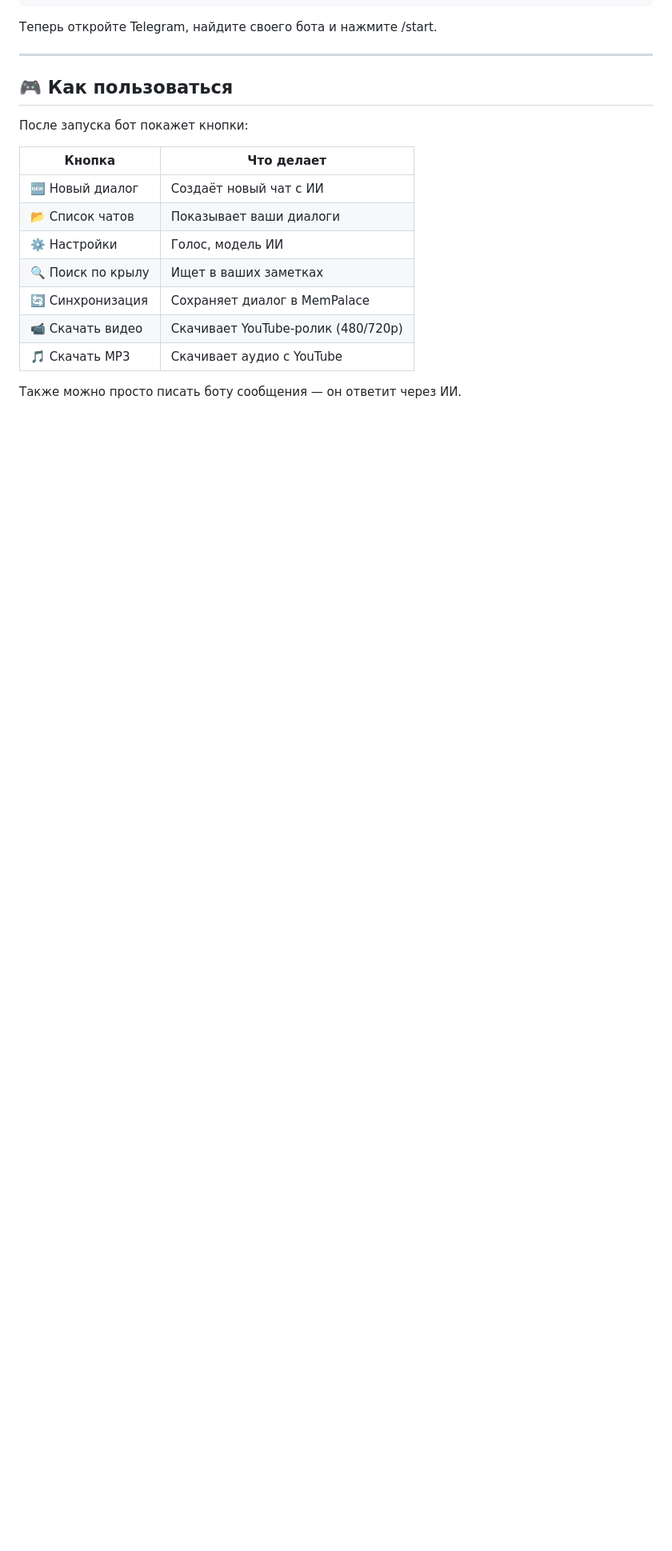
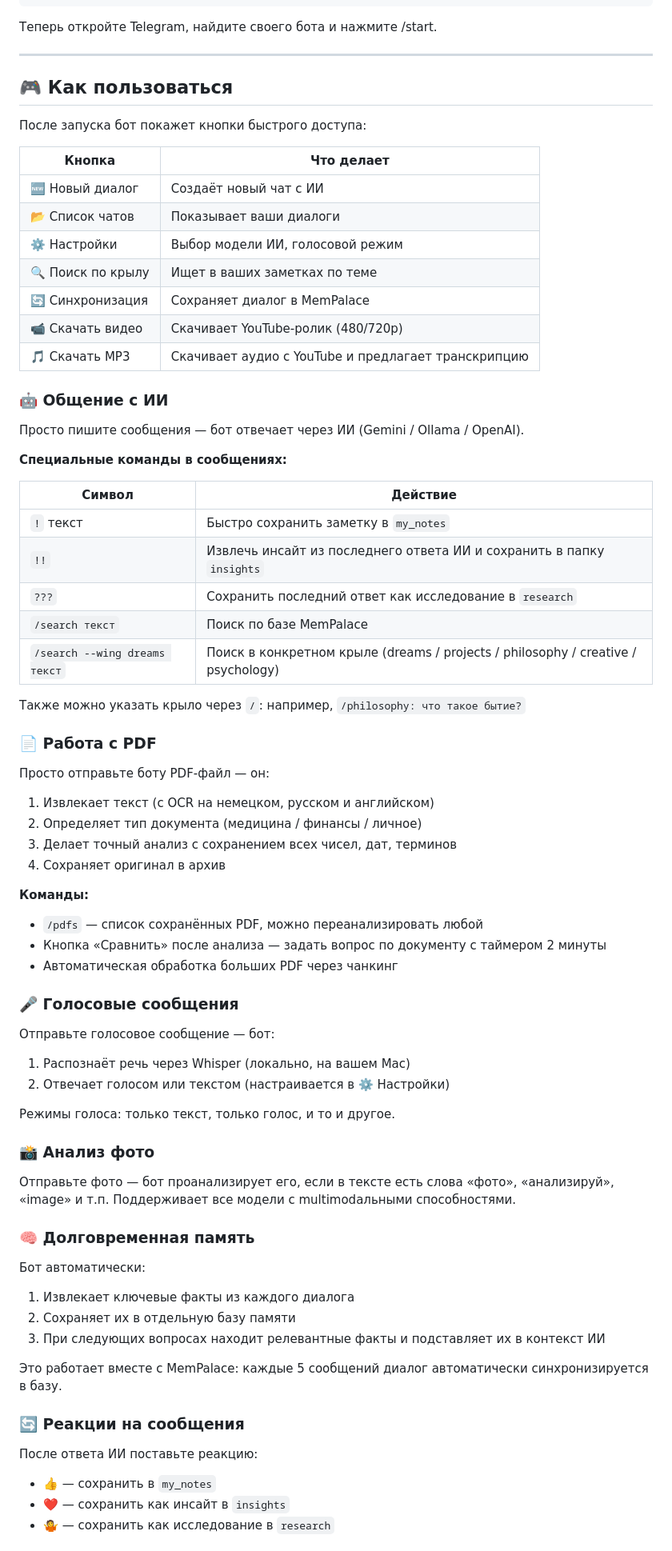
Before and after one commit to Eugen-I/mempalace_bot, a Markdown page: README.md, the part around one of its changes. Shown at 80% size. Drawn GitHub-style; blank space fills up the shorter version.

Commit message:
расширил описание возможностей в README

```diff
--- a/README.md
+++ b/README.md
@@ -119,16 +119,73 @@ python3 main.py
 
 ## 🎮 Как пользоваться
 
-После запуска бот покажет кнопки:
+После запуска бот покажет кнопки быстрого доступа:
 
 | Кнопка | Что делает |
 |--------|-----------|
 | 🆕 Новый диалог | Создаёт новый чат с ИИ |
 | 📂 Список чатов | Показывает ваши диалоги |
-| ⚙️ Настройки | Голос, модель ИИ |
-| 🔍 Поиск по крылу | Ищет в ваших заметках |
+| ⚙️ Настройки | Выбор модели ИИ, голосовой режим |
+| 🔍 Поиск по крылу | Ищет в ваших заметках по теме |
 | 🔄 Синхронизация | Сохраняет диалог в MemPalace |
 | 📹 Скачать видео | Скачивает YouTube-ролик (480/720p) |
-| 🎵 Скачать MP3 | Скачивает аудио с YouTube |
+| 🎵 Скачать MP3 | Скачивает аудио с YouTube и предлагает транскрипцию |
 
-Также можно просто писать боту сообщения — он ответит через ИИ.
+### 🤖 Общение с ИИ
+
+Просто пишите сообщения — бот отвечает через ИИ (Gemini / Ollama / OpenAI).
+
+**Специальные команды в сообщениях:**
+
+| Символ | Действие |
+|--------|----------|
+| `!` текст | Быстро сохранить заметку в `my_notes` |
+| `!!` | Извлечь инсайт из последнего ответа ИИ и сохранить в папку `insights` |
+| `???` | Сохранить последний ответ как исследование в `research` |
+| `/search текст` | Поиск по базе MemPalace |
+| `/search --wing dreams текст` | Поиск в конкретном крыле (dreams / projects / philosophy / creative / psychology) |
+
+Также можно указать крыло через `/`: например, `/philosophy: что такое бытие?`
+
+### 📄 Работа с PDF
+
+Просто отправьте боту PDF-файл — он:
+1. Извлекает текст (с OCR на немецком, русском и английском)
+2. Определяет тип документа (медицина / финансы / личное)
+3. Делает точный анализ с сохранением всех чисел, дат, терминов
+4. Сохраняет оригинал в архив
+
+**Команды:**
+- `/pdfs` — список сохранённых PDF, можно переанализировать любой
+- Кнопка «Сравнить» после анализа — задать вопрос по документу с таймером 2 минуты
+- Автоматическая обработка больших PDF через чанкинг
+
+### 🎤 Голосовые сообщения
+
+Отправьте голосовое сообщение — бот:
+1. Распознаёт речь через Whisper (локально, на вашем Mac)
+2. Отвечает голосом или текстом (настраивается в ⚙️ Настройки)
+
+Режимы голоса: только текст, только голос, и то и другое.
+
+### 📸 Анализ фото
+
+Отправьте фото — бот проанализирует его, если в тексте есть слова «фото», «анализируй», «image» и т.п.
+Поддерживает все модели с multimodальными способностями.
+
+### 🧠 Долговременная память
+
+Бот автоматически:
+1. Извлекает ключевые факты из каждого диалога
+2. Сохраняет их в отдельную базу памяти
+3. При следующих вопросах находит релевантные факты и подставляет их в контекст ИИ
+
+Это работает вместе с MemPalace: каждые 5 сообщений диалог автоматически синхронизируется в базу.
+
+### 🔄 Реакции на сообщения
+
+После ответа ИИ поставьте реакцию:
+- 👍 — сохранить в `my_notes`
+- ❤️ — сохранить как инсайт в `insights`
+- 🤷 — сохранить как исследование в `research`
+
```
Also changed, not shown: other parts of README.md (+9 -0 lines).
